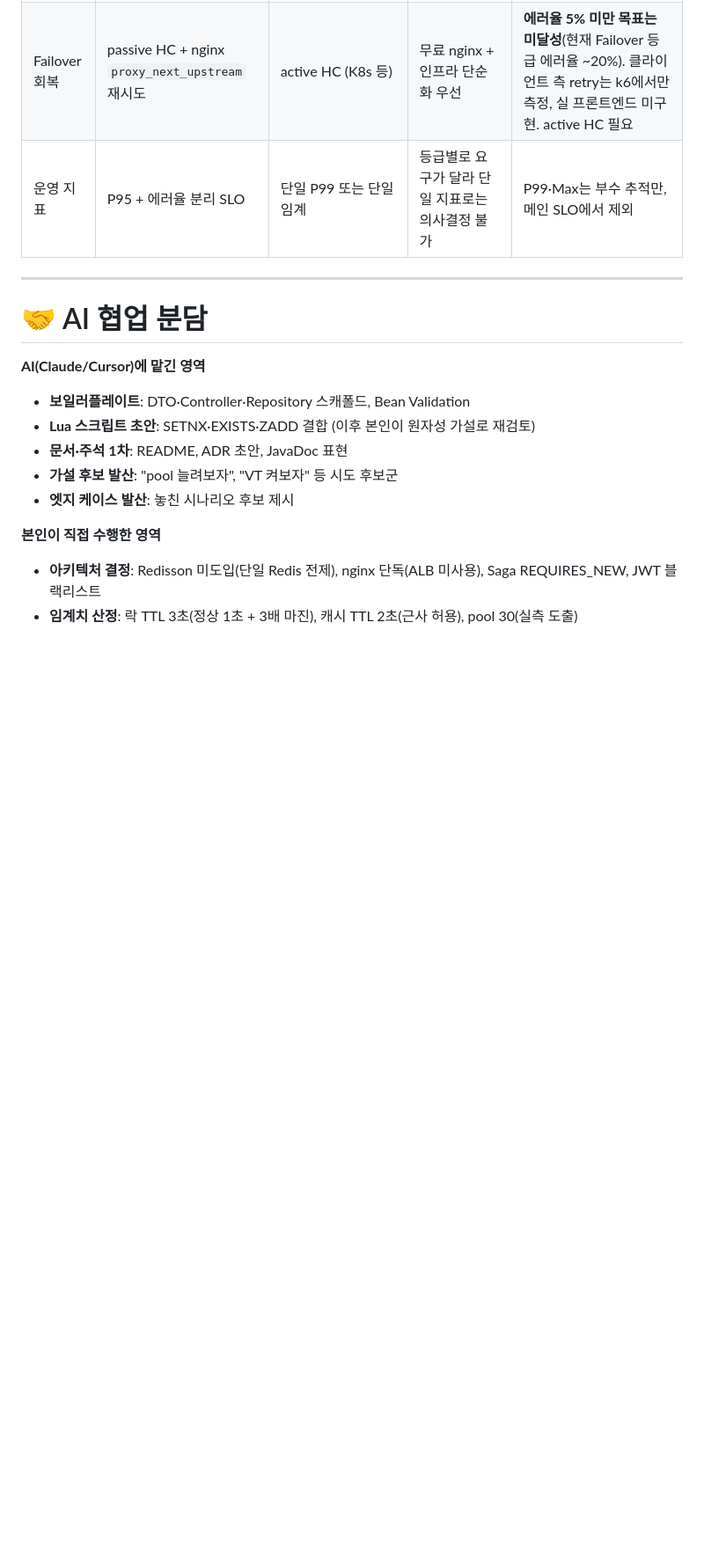
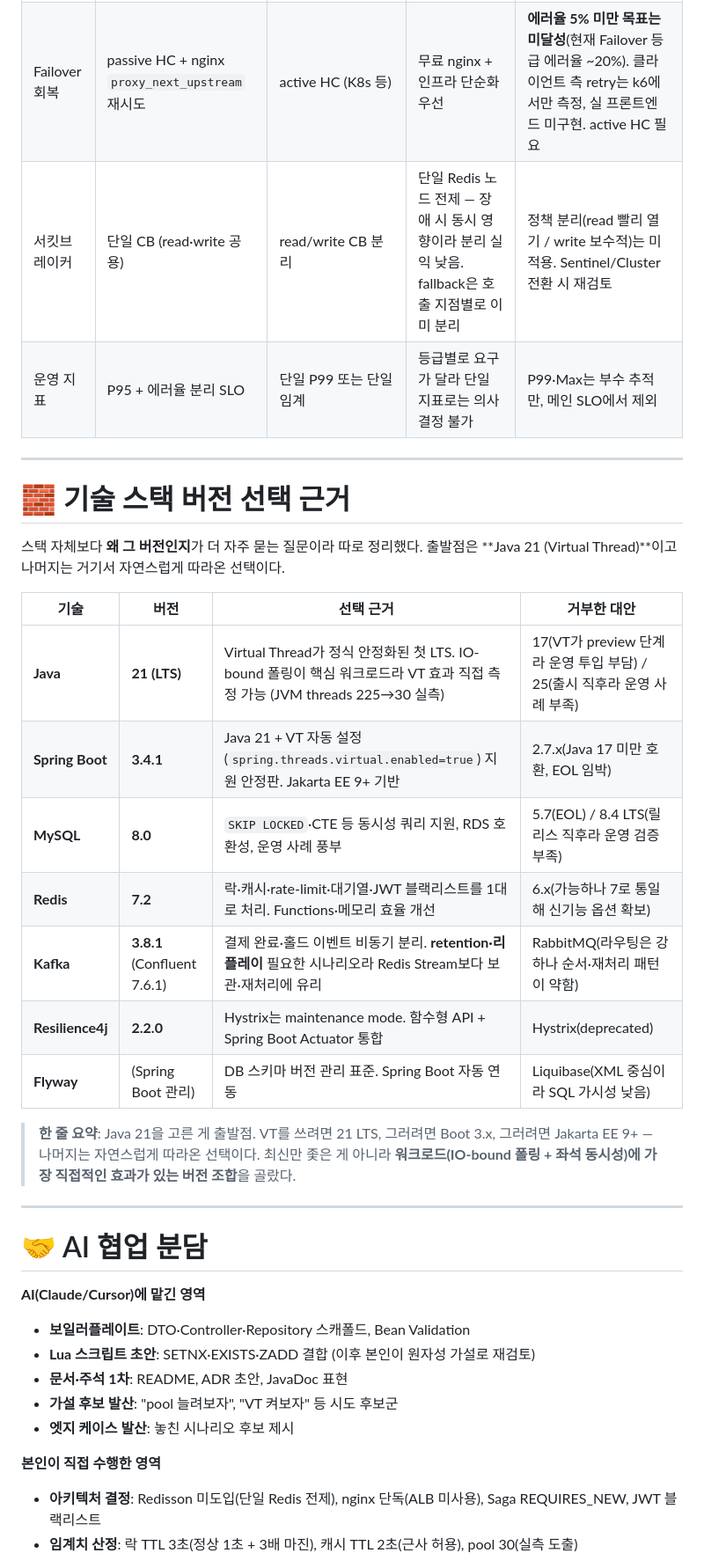
Before and after one commit to kiy3035/Ticketing, a Markdown page: docs/ticketing-portfolio-notion.md, the part around one of its changes. Shown at 88% size. GitHub-like rendering; blank space fills up the shorter version.

```diff
--- a/docs/ticketing-portfolio-notion.md
+++ b/docs/ticketing-portfolio-notion.md
@@ -70,7 +75,26 @@
 | 트랜잭션 경계 | Saga + REQUIRES_NEW | 분산 트랜잭션(XA) | 결제 단계 격리, 외부 PG 호출과 DB 트랜잭션 분리 | 보상 로직 검증 배치 별도 필요 |
 | 락 TTL | 3초 (외부화) | 1초 / 10초 | 정상 흐름 1초 미만 측정 후 3배 마진 | 보유자 비정상 종료 시 3초간 자원 고립 |
 | Failover 회복 | passive HC + nginx `proxy_next_upstream` 재시도 | active HC (K8s 등) | 무료 nginx + 인프라 단순화 우선 | **에러율 5% 미만 목표는 미달성**(현재 Failover 등급 에러율 ~20%). 클라이언트 측 retry는 k6에서만 측정, 실 프론트엔드 미구현. active HC 필요 |
+| 서킷브레이커 | 단일 CB (read·write 공용) | read/write CB 분리 | 단일 Redis 노드 전제 — 장애 시 동시 영향이라 분리 실익 낮음. fallback은 호출 지점별로 이미 분리 | 정책 분리(read 빨리 열기 / write 보수적)는 미적용. Sentinel/Cluster 전환 시 재검토 |
 | 운영 지표 | P95 + 에러율 분리 SLO | 단일 P99 또는 단일 임계 | 등급별로 요구가 달라 단일 지표로는 의사결정 불가 | P99·Max는 부수 추적만, 메인 SLO에서 제외 |
+
+---
+
+# 🧱 기술 스택 버전 선택 근거
+
+스택 자체보다 **왜 그 버전인지**가 더 자주 묻는 질문이라 따로 정리했다. 출발점은 **Java 21 (Virtual Thread)**이고 나머지는 거기서 자연스럽게 따라온 선택이다.
+
+| 기술 | 버전 | 선택 근거 | 거부한 대안 |
+|------|------|----------|------------|
+| **Java** | **21 (LTS)** | Virtual Thread가 정식 안정화된 첫 LTS. IO-bound 폴링이 핵심 워크로드라 VT 효과 직접 측정 가능 (JVM threads 225→30 실측) | 17(VT가 preview 단계라 운영 투입 부담) / 25(출시 직후라 운영 사례 부족) |
+| **Spring Boot** | **3.4.1** | Java 21 + VT 자동 설정(`spring.threads.virtual.enabled=true`) 지원 안정판. Jakarta EE 9+ 기반 | 2.7.x(Java 17 미만 호환, EOL 임박) |
+| **MySQL** | **8.0** | `SKIP LOCKED`·CTE 등 동시성 쿼리 지원, RDS 호환성, 운영 사례 풍부 | 5.7(EOL) / 8.4 LTS(릴리스 직후라 운영 검증 부족) |
+| **Redis** | **7.2** | 락·캐시·rate-limit·대기열·JWT 블랙리스트를 1대로 처리. Functions·메모리 효율 개선 | 6.x(가능하나 7로 통일해 신기능 옵션 확보) |
+| **Kafka** | **3.8.1** (Confluent 7.6.1) | 결제 완료·홀드 이벤트 비동기 분리. **retention·리플레이** 필요한 시나리오라 Redis Stream보다 보관·재처리에 유리 | RabbitMQ(라우팅은 강하나 순서·재처리 패턴이 약함) |
+| **Resilience4j** | **2.2.0** | Hystrix는 maintenance mode. 함수형 API + Spring Boot Actuator 통합 | Hystrix(deprecated) |
+| **Flyway** | (Spring Boot 관리) | DB 스키마 버전 관리 표준. Spring Boot 자동 연동 | Liquibase(XML 중심이라 SQL 가시성 낮음) |
+
+> **한 줄 요약**: Java 21을 고른 게 출발점. VT를 쓰려면 21 LTS, 그러려면 Boot 3.x, 그러려면 Jakarta EE 9+ — 나머지는 자연스럽게 따라온 선택이다. 최신만 좇은 게 아니라 **워크로드(IO-bound 폴링 + 좌석 동시성)에 가장 직접적인 효과가 있는 버전 조합**을 골랐다.
 
 ---
 
```
Also changed, not shown: other parts of docs/ticketing-portfolio-notion.md (+5 -0 lines), interview/04-queue-and-traffic.md (+19 -0 lines).
